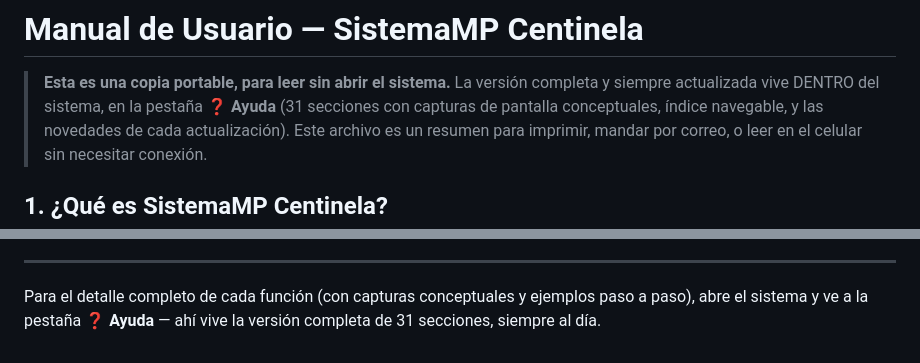
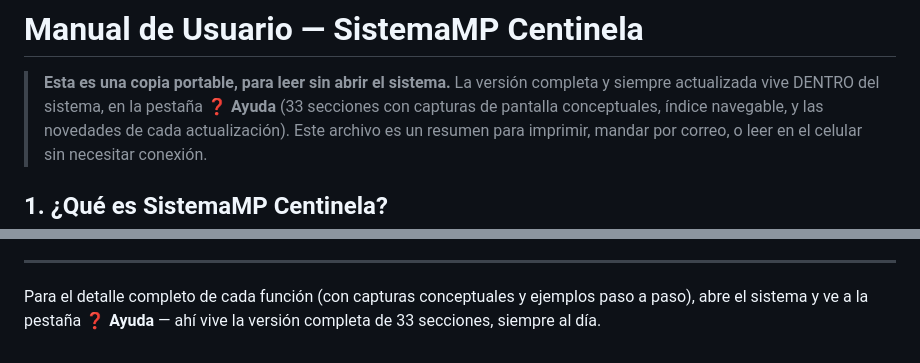
Before and after one commit to aehcim6-png/sistemaMP-centinela, a Markdown page: docs/manual-usuario.md, 2 parts joined by grey strips. GitHub-like rendering.

Commit message:
Fix: conteo de secciones de Ayuda desactualizado (31→33)
La sección 33 (Guía de Capacitación por Rol) ya existía en ayuda.js
desde el commit anterior, pero esta nota no se había actualizado.

Co-Authored-By: Claude Sonnet 5 <noreply@anthropic.com>
Claude-Session: https://claude.ai/code/session_01WhrHuwKZKjT5r8cHY1EJo7

```diff
--- a/docs/manual-usuario.md
+++ b/docs/manual-usuario.md
@@ -2,7 +2,7 @@
 
 > **Esta es una copia portable, para leer sin abrir el sistema.** La versión
 > completa y siempre actualizada vive DENTRO del sistema, en la pestaña
-> **❓ Ayuda** (31 secciones con capturas de pantalla conceptuales, índice
+> **❓ Ayuda** (33 secciones con capturas de pantalla conceptuales, índice
 > navegable, y las novedades de cada actualización). Este archivo es un
 > resumen para imprimir, mandar por correo, o leer en el celular sin
 > necesitar conexión.
@@ -328,4 +328,4 @@ guardada y se recuerda la próxima vez que entras.
 
 Para el detalle completo de cada función (con capturas conceptuales y
 ejemplos paso a paso), abre el sistema y ve a la pestaña **❓ Ayuda** — ahí
-vive la versión completa de 31 secciones, siempre al día.
+vive la versión completa de 33 secciones, siempre al día.
```
